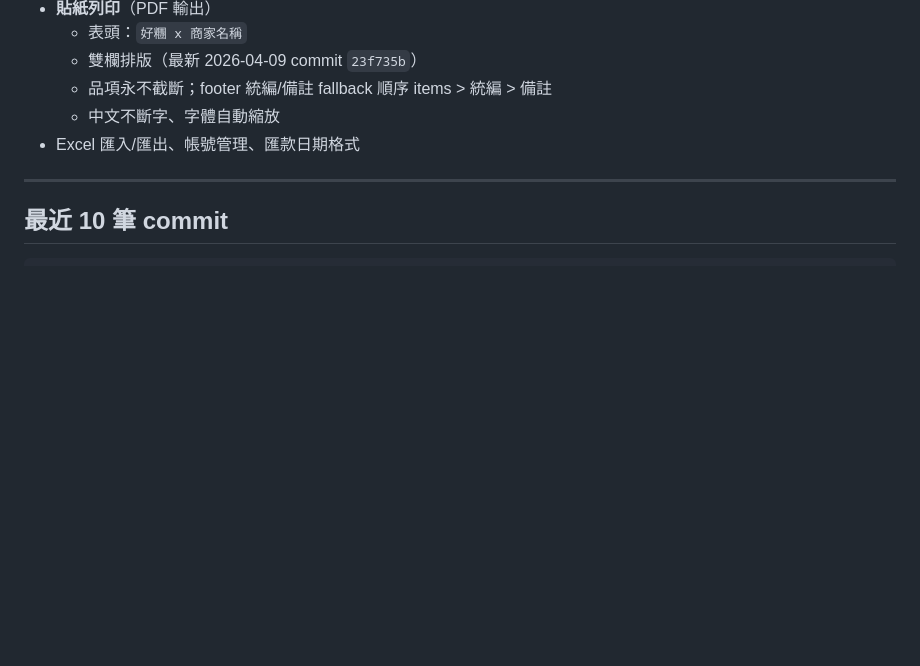
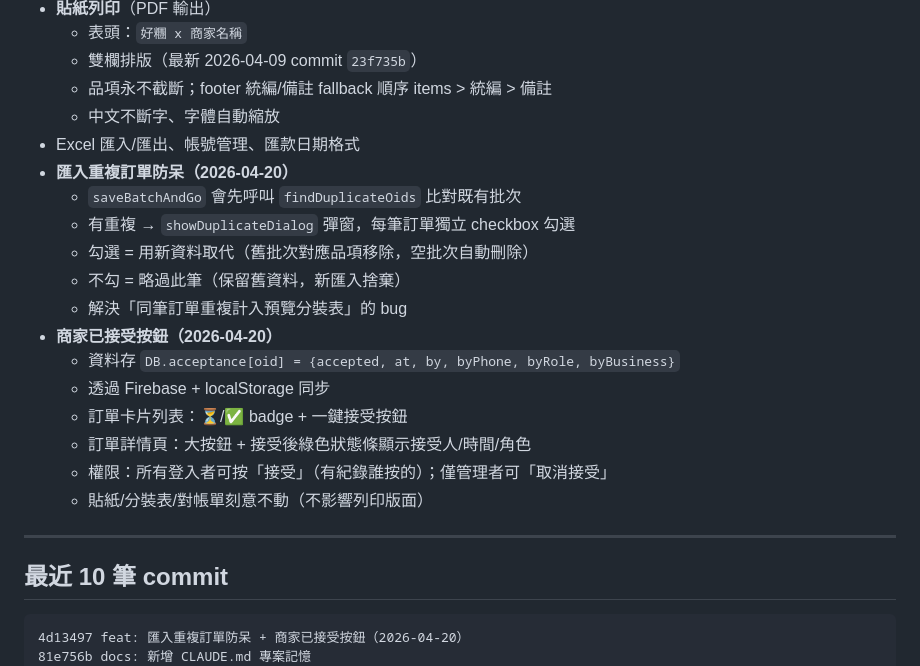
Before and after one commit to karlkuo68/bread-group-buy, a Markdown page: CLAUDE.md, the part around the change. Rendered like a GitHub page; blank space fills up the shorter version.

Commit message:
docs: 更新 CLAUDE.md 進度（防呆 + 已接受）

````diff
--- a/CLAUDE.md
+++ b/CLAUDE.md
@@ -44,12 +44,27 @@
   - 品項永不截斷；footer 統編/備註 fallback 順序 items > 統編 > 備註
   - 中文不斷字、字體自動縮放
 - Excel 匯入/匯出、帳號管理、匯款日期格式
+- **匯入重複訂單防呆（2026-04-20）**
+  - `saveBatchAndGo` 會先呼叫 `findDuplicateOids` 比對既有批次
+  - 有重複 → `showDuplicateDialog` 彈窗，每筆訂單獨立 checkbox 勾選
+  - 勾選 = 用新資料取代（舊批次對應品項移除，空批次自動刪除）
+  - 不勾 = 略過此筆（保留舊資料，新匯入捨棄）
+  - 解決「同筆訂單重複計入預覽分裝表」的 bug
+- **商家已接受按鈕（2026-04-20）**
+  - 資料存 `DB.acceptance[oid] = {accepted, at, by, byPhone, byRole, byBusiness}`
+  - 透過 Firebase + localStorage 同步
+  - 訂單卡片列表：⏳/✅ badge + 一鍵接受按鈕
+  - 訂單詳情頁：大按鈕 + 接受後綠色狀態條顯示接受人/時間/角色
+  - 權限：所有登入者可按「接受」（有紀錄誰按的）；僅管理者可「取消接受」
+  - 貼紙/分裝表/對帳單刻意不動（不影響列印版面）
 
 ---
 
 ## 最近 10 筆 commit
 
 ```
+4d13497 feat: 匯入重複訂單防呆 + 商家已接受按鈕（2026-04-20）
+81e756b docs: 新增 CLAUDE.md 專案記憶
 23f735b feat(sticker): 品項改雙欄排版，解決空間不足截斷問題
 2b68274 fix: PDF 無法列印 — popup onload timing 問題
 992cece fix: 貼紙 footer（統編/備註）被誤隱藏 — 重設 fallback 順序
````
